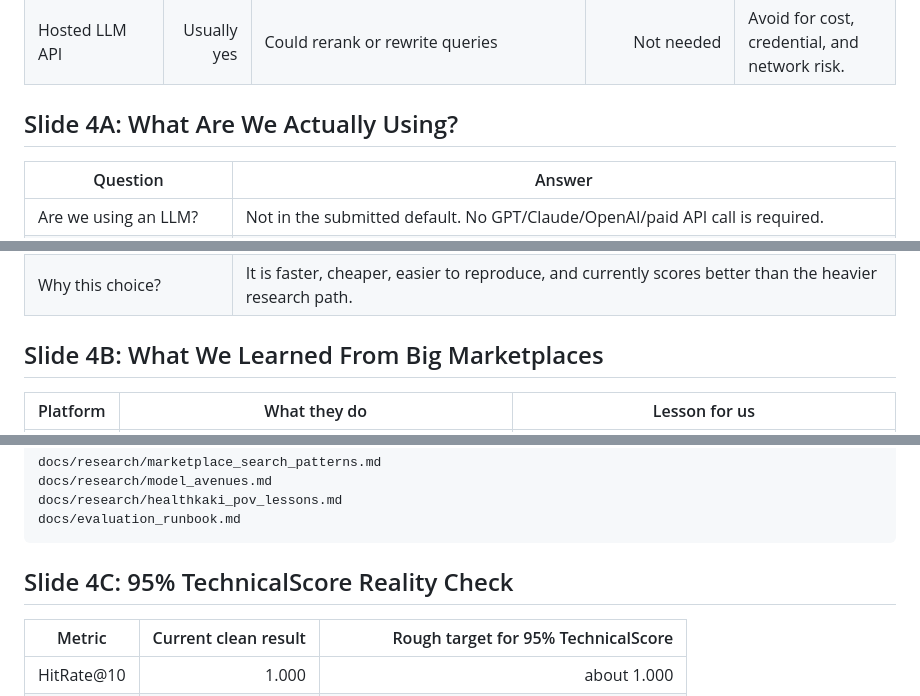
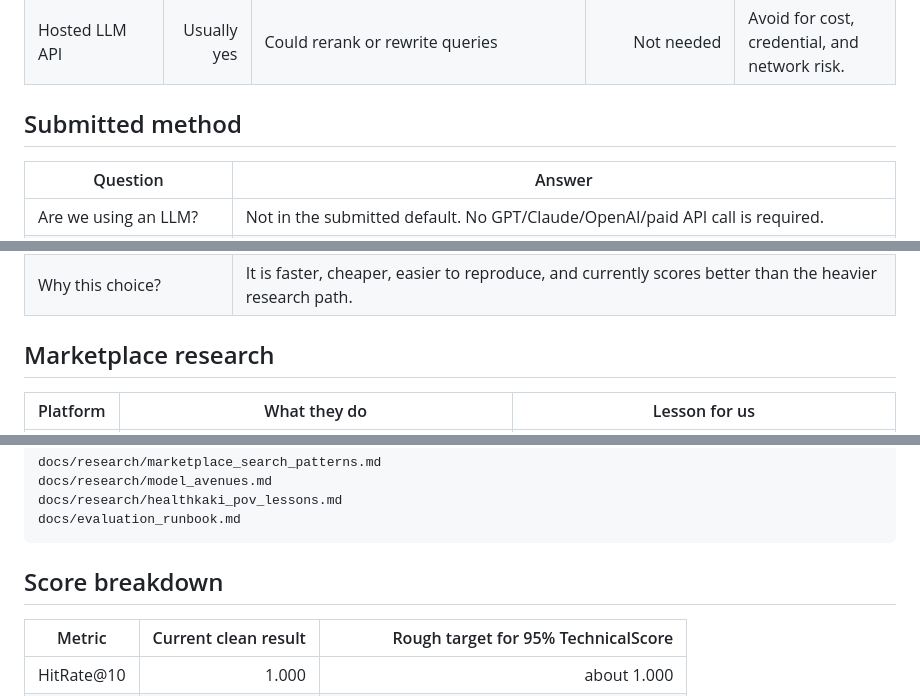
Before and after one commit to yinasaurus/tiktokjam, a Markdown page: README.md, 3 parts joined by grey strips. Drawn GitHub-style.

````diff
--- a/README.md
+++ b/README.md
@@ -65,7 +65,7 @@ evaluator and our current repo status.
 | LightGBM LTR | No | Optional learned reranker | Not submitted unless it beats default | Research only. |
 | Hosted LLM API | Usually yes | Could rerank or rewrite queries | Not needed | Avoid for cost, credential, and network risk. |
 
-## Slide 4A: What Are We Actually Using?
+## Submitted method
 
 | Question | Answer |
 |---|---|
@@ -76,7 +76,7 @@ evaluator and our current repo status.
 | Is it machine learning? | The submitted path is mostly deterministic retrieval/ranking. Optional LightGBM training is research-only. |
 | Why this choice? | It is faster, cheaper, easier to reproduce, and currently scores better than the heavier research path. |
 
-## Slide 4B: What We Learned From Big Marketplaces
+## Marketplace research
 
 | Platform | What they do | Lesson for us |
 |---|---|---|
@@ -94,7 +94,7 @@ docs/research/healthkaki_pov_lessons.md
 docs/evaluation_runbook.md
 ```
 
-## Slide 4C: 95% TechnicalScore Reality Check
+## Score breakdown
 
 | Metric | Current clean result | Rough target for 95% TechnicalScore |
 |---|---:|---:|
````
Also changed, not shown: other parts of README.md (+11 -11 lines).
